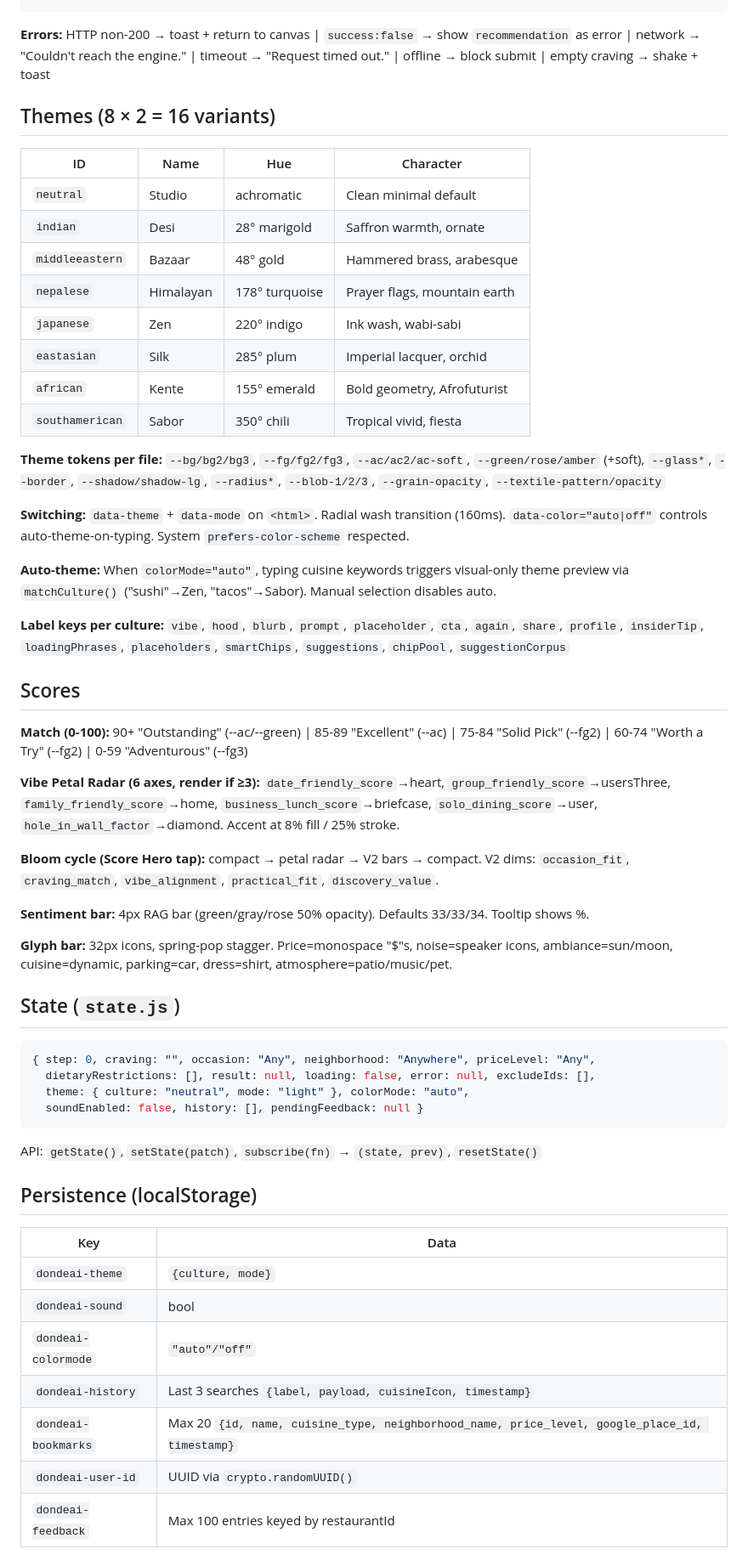
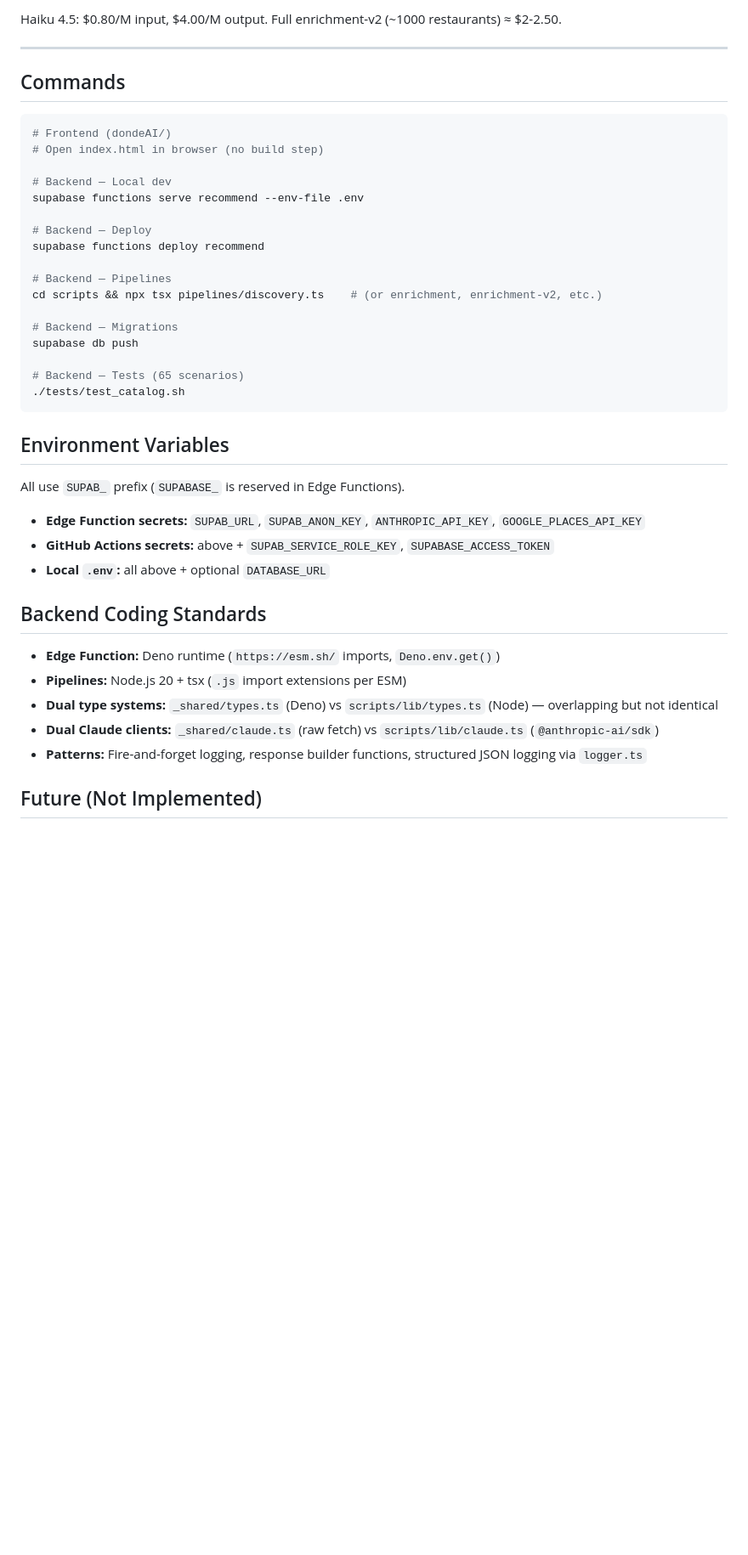
Before and after one commit to aacrit/dondeAI, a Markdown page: CLAUDE.md, the part around one of its changes. Shown at 85% size. Rendered like a GitHub page; blank space fills up the shorter version.

````diff
--- a/CLAUDE.md
+++ b/CLAUDE.md
@@ -122,59 +265,44 @@ Timeout: 15s (AbortController)
+Haiku 4.5: $0.80/M input, $4.00/M output. Full enrichment-v2 (~1000 restaurants) ≈ $2-2.50.
+
+---
+
+## Commands
+
+```bash
+# Frontend (dondeAI/)
+# Open index.html in browser (no build step)
+
+# Backend — Local dev
+supabase functions serve recommend --env-file .env
+
+# Backend — Deploy
+supabase functions deploy recommend
+
+# Backend — Pipelines
+cd scripts && npx tsx pipelines/discovery.ts    # (or enrichment, enrichment-v2, etc.)
+
+# Backend — Migrations
+supabase db push
+
+# Backend — Tests (65 scenarios)
+./tests/test_catalog.sh
 ```
 
-**Errors:** HTTP non-200 → toast + return to canvas | `success:false` → show `recommendation` as error | network → "Couldn't reach the engine." | timeout → "Request timed out." | offline → block submit | empty craving → shake + toast
+## Environment Variables
 
-## Themes (8 × 2 = 16 variants)
+All use `SUPAB_` prefix (`SUPABASE_` is reserved in Edge Functions).
 
-| ID | Name | Hue | Character |
-|---|---|---|---|
-| `neutral` | Studio | achromatic | Clean minimal default |
-| `indian` | Desi | 28° marigold | Saffron warmth, ornate |
-| `middleeastern` | Bazaar | 48° gold | Hammered brass, arabesque |
-| `nepalese` | Himalayan | 178° turquoise | Prayer flags, mountain earth |
-| `japanese` | Zen | 220° indigo | Ink wash, wabi-sabi |
-| `eastasian` | Silk | 285° plum | Imperial lacquer, orchid |
-| `african` | Kente | 155° emerald | Bold geometry, Afrofuturist |
-| `southamerican` | Sabor | 350° chili | Tropical vivid, fiesta |
+- **Edge Function secrets:** `SUPAB_URL`, `SUPAB_ANON_KEY`, `ANTHROPIC_API_KEY`, `GOOGLE_PLACES_API_KEY`
+- **GitHub Actions secrets:** above + `SUPAB_SERVICE_ROLE_KEY`, `SUPABASE_ACCESS_TOKEN`
+- **Local `.env`:** all above + optional `DATABASE_URL`
 
-**Theme tokens per file:** `--bg/bg2/bg3`, `--fg/fg2/fg3`, `--ac/ac2/ac-soft`, `--green/rose/amber` (+soft), `--glass*`, `--border`, `--shadow/shadow-lg`, `--radius*`, `--blob-1/2/3`, `--grain-opacity`, `--textile-pattern/opacity`
+## Backend Coding Standards
 
-**Switching:** `data-theme` + `data-mode` on `<html>`. Radial wash transition (160ms). `data-color="auto|off"` controls auto-theme-on-typing. System `prefers-color-scheme` respected.
+- **Edge Function:** Deno runtime (`https://esm.sh/` imports, `Deno.env.get()`)
+- **Pipelines:** Node.js 20 + tsx (`.js` import extensions per ESM)
+- **Dual type systems:** `_shared/types.ts` (Deno) vs `scripts/lib/types.ts` (Node) — overlapping but not identical
+- **Dual Claude clients:** `_shared/claude.ts` (raw fetch) vs `scripts/lib/claude.ts` (`@anthropic-ai/sdk`)
+- **Patterns:** Fire-and-forget logging, response builder functions, structured JSON logging via `logger.ts`
 
-**Auto-theme:** When `colorMode="auto"`, typing cuisine keywords triggers visual-only theme preview via `matchCulture()` ("sushi"→Zen, "tacos"→Sabor). Manual selection disables auto.
+## Future (Not Implemented)
 
-**Label keys per culture:** `vibe`, `hood`, `blurb`, `prompt`, `placeholder`, `cta`, `again`, `share`, `profile`, `insiderTip`, `loadingPhrases`, `placeholders`, `smartChips`, `suggestions`, `chipPool`, `suggestionCorpus`
-
-## Scores
-
-**Match (0-100):** 90+ "Outstanding" (--ac/--green) | 85-89 "Excellent" (--ac) | 75-84 "Solid Pick" (--fg2) | 60-74 "Worth a Try" (--fg2) | 0-59 "Adventurous" (--fg3)
-
-**Vibe Petal Radar (6 axes, render if ≥3):** `date_friendly_score`→heart, `group_friendly_score`→usersThree, `family_friendly_score`→home, `business_lunch_score`→briefcase, `solo_dining_score`→user, `hole_in_wall_factor`→diamond. Accent at 8% fill / 25% stroke.
-
-**Bloom cycle (Score Hero tap):** compact → petal radar → V2 bars → compact. V2 dims: `occasion_fit`, `craving_match`, `vibe_alignment`, `practical_fit`, `discovery_value`.
-
-**Sentiment bar:** 4px RAG bar (green/gray/rose 50% opacity). Defaults 33/33/34. Tooltip shows %.
-
-**Glyph bar:** 32px icons, spring-pop stagger. Price=monospace "$"s, noise=speaker icons, ambiance=sun/moon, cuisine=dynamic, parking=car, dress=shirt, atmosphere=patio/music/pet.
-
-## State (`state.js`)
-
-```js
-{ step: 0, craving: "", occasion: "Any", neighborhood: "Anywhere", priceLevel: "Any",
-  dietaryRestrictions: [], result: null, loading: false, error: null, excludeIds: [],
-  theme: { culture: "neutral", mode: "light" }, colorMode: "auto",
-  soundEnabled: false, history: [], pendingFeedback: null }
-```
-API: `getState()`, `setState(patch)`, `subscribe(fn)` → `(state, prev)`, `resetState()`
-
-## Persistence (localStorage)
-
-| Key | Data |
-|---|---|
-| `dondeai-theme` | `{culture, mode}` |
-| `dondeai-sound` | bool |
-| `dondeai-colormode` | `"auto"/"off"` |
-| `dondeai-history` | Last 3 searches `{label, payload, cuisineIcon, timestamp}` |
-| `dondeai-bookmarks` | Max 20 `{id, name, cuisine_type, neighborhood_name, price_level, google_place_id, timestamp}` |
-| `dondeai-user-id` | UUID via `crypto.randomUUID()` |
-| `dondeai-feedback` | Max 100 entries keyed by restaurantId |
-
````
Also changed, not shown: other parts of CLAUDE.md (+232 -170 lines).
